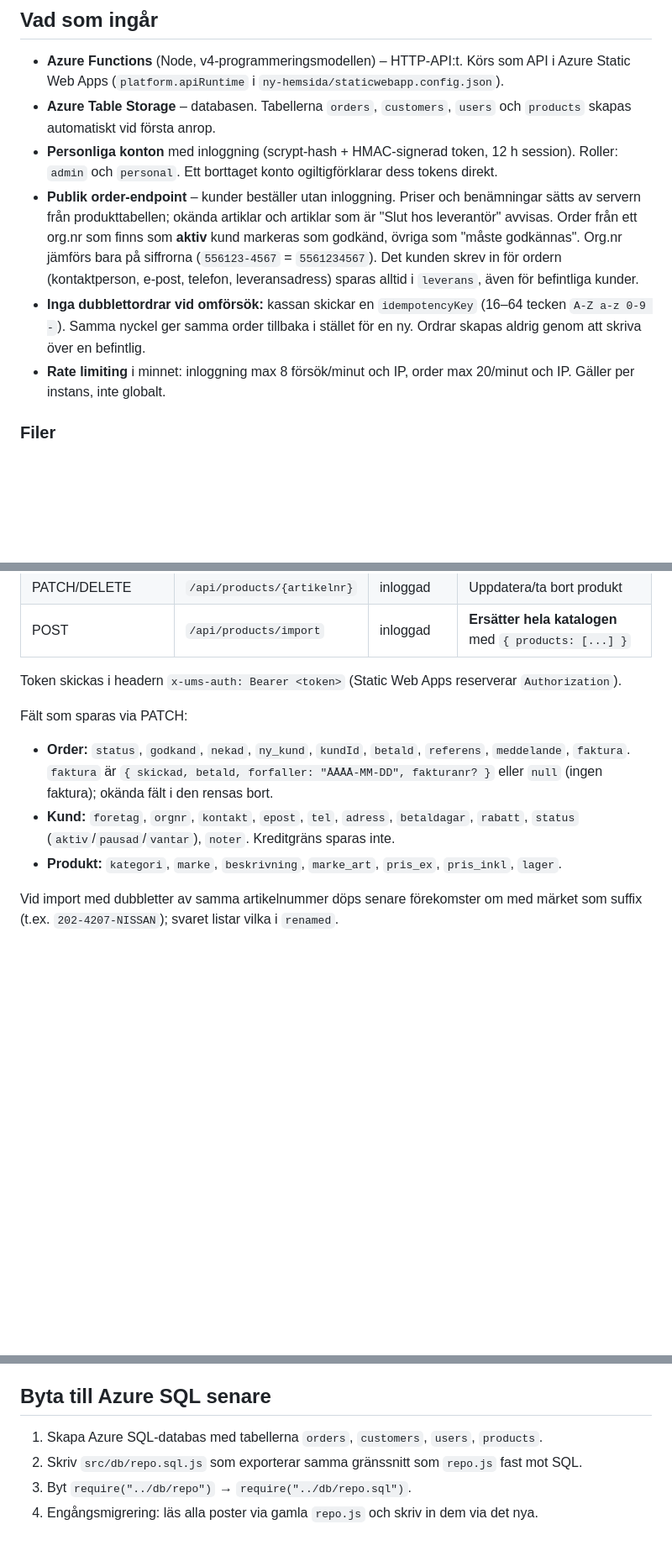
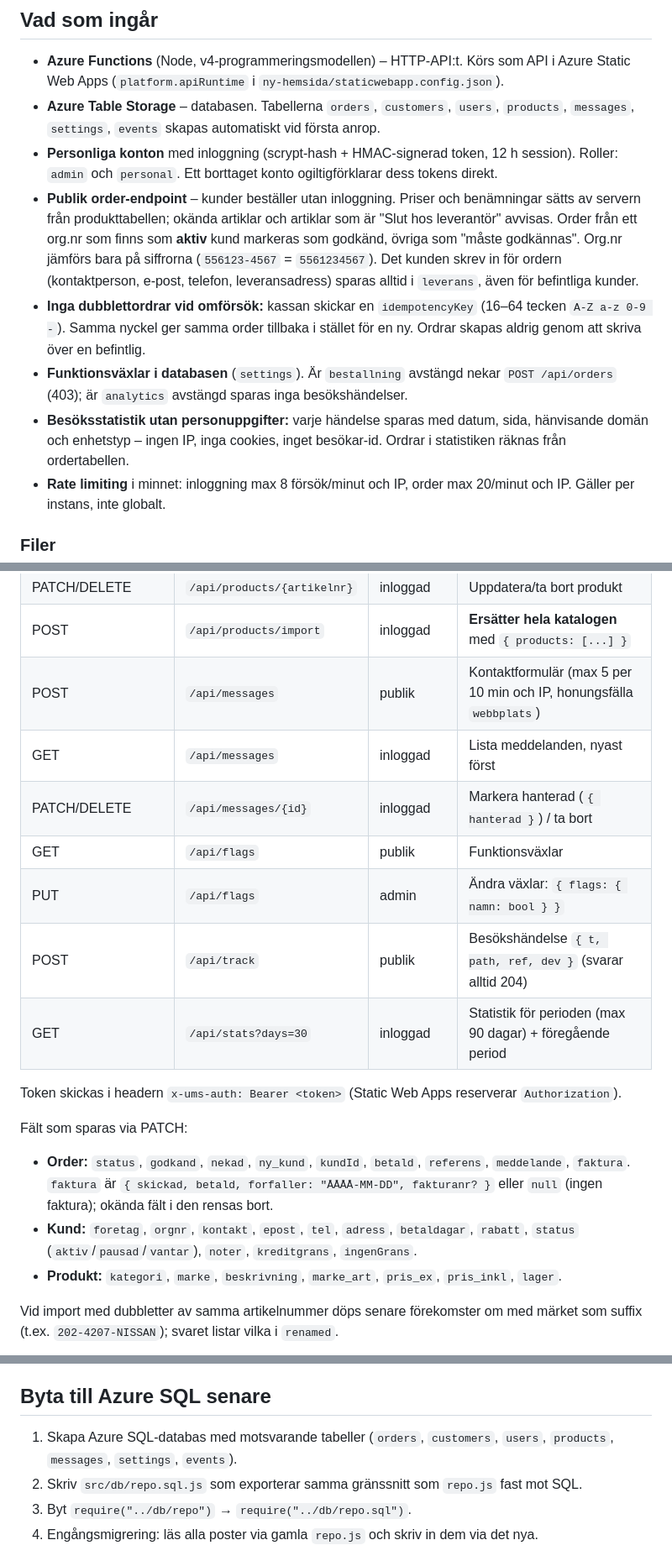
Before and after one commit to Svayak/ultra-motors-website, a Markdown page: api/README.md, 3 parts joined by grey strips. Shown at 84% size. Drawn GitHub-style; blank space fills up the shorter version.

Commit message:
README: meddelanden, funktionsväxlar, statistik och nya tabeller
Co-Authored-By: Claude Opus 5.5 (1M context) <noreply@anthropic.com>

```diff
--- a/api/README.md
+++ b/api/README.md
@@ -9,7 +9,7 @@ produkter och personalkonton. **Ingen Fortnox-koppling** – fakturering sköts
 
 - **Azure Functions** (Node, v4-programmeringsmodellen) – HTTP-API:t. Körs som API i Azure Static
   Web Apps (`platform.apiRuntime` i `ny-hemsida/staticwebapp.config.json`).
-- **Azure Table Storage** – databasen. Tabellerna `orders`, `customers`, `users` och `products`
+- **Azure Table Storage** – databasen. Tabellerna `orders`, `customers`, `users`, `products`, `messages`, `settings`, `events`
   skapas automatiskt vid första anrop.
 - **Personliga konton** med inloggning (scrypt-hash + HMAC-signerad token, 12 h session). Roller:
   `admin` och `personal`. Ett borttaget konto ogiltigförklarar dess tokens direkt.
@@ -20,6 +20,10 @@ produkter och personalkonton. **Ingen Fortnox-koppling** – fakturering sköts
   (kontaktperson, e-post, telefon, leveransadress) sparas alltid i `leverans`, även för befintliga kunder.
 - **Inga dubblettordrar vid omförsök:** kassan skickar en `idempotencyKey` (16–64 tecken `A-Z a-z 0-9 -`).
   Samma nyckel ger samma order tillbaka i stället för en ny. Ordrar skapas aldrig genom att skriva över en befintlig.
+- **Funktionsväxlar i databasen** (`settings`). Är `bestallning` avstängd nekar `POST /api/orders` (403);
+  är `analytics` avstängd sparas inga besökshändelser.
+- **Besöksstatistik utan personuppgifter:** varje händelse sparas med datum, sida, hänvisande domän och
+  enhetstyp – ingen IP, inga cookies, inget besökar-id. Ordrar i statistiken räknas från ordertabellen.
 - **Rate limiting** i minnet: inloggning max 8 försök/minut och IP, order max 20/minut och IP.
   Gäller per instans, inte globalt.
 
@@ -63,6 +71,13 @@ skriva en ny fil med samma funktioner och peka om `require`:t – plus en engån
 | GET | `/api/products/{artikelnr}` | publik | En produkt |
 | PATCH/DELETE | `/api/products/{artikelnr}` | inloggad | Uppdatera/ta bort produkt |
 | POST | `/api/products/import` | inloggad | **Ersätter hela katalogen** med `{ products: [...] }` |
+| POST | `/api/messages` | publik | Kontaktformulär (max 5 per 10 min och IP, honungsfälla `webbplats`) |
+| GET | `/api/messages` | inloggad | Lista meddelanden, nyast först |
+| PATCH/DELETE | `/api/messages/{id}` | inloggad | Markera hanterad (`{ hanterad }`) / ta bort |
+| GET | `/api/flags` | publik | Funktionsväxlar |
+| PUT | `/api/flags` | admin | Ändra växlar: `{ flags: { namn: bool } }` |
+| POST | `/api/track` | publik | Besökshändelse `{ t, path, ref, dev }` (svarar alltid 204) |
+| GET | `/api/stats?days=30` | inloggad | Statistik för perioden (max 90 dagar) + föregående period |
 
 Token skickas i headern `x-ums-auth: Bearer <token>` (Static Web Apps reserverar `Authorization`).
 
@@ -71,7 +86,7 @@ Fält som sparas via PATCH:
   `faktura`. `faktura` är `{ skickad, betald, forfaller: "ÅÅÅÅ-MM-DD", fakturanr? }` eller `null`
   (ingen faktura); okända fält i den rensas bort.
 - **Kund:** `foretag`, `orgnr`, `kontakt`, `epost`, `tel`, `adress`, `betaldagar`, `rabatt`,
-  `status` (`aktiv`/`pausad`/`vantar`), `noter`. Kreditgräns sparas inte.
+  `status` (`aktiv`/`pausad`/`vantar`), `noter`, `kreditgrans`, `ingenGrans`.
 - **Produkt:** `kategori`, `marke`, `beskrivning`, `marke_art`, `pris_ex`, `pris_inkl`, `lager`.
 
 Vid import med dubbletter av samma artikelnummer döps senare förekomster om med märket som
@@ -116,7 +131,7 @@ måste då också utökas.)
 
 ## Byta till Azure SQL senare
 
-1. Skapa Azure SQL-databas med tabellerna `orders`, `customers`, `users`, `products`.
+1. Skapa Azure SQL-databas med motsvarande tabeller (`orders`, `customers`, `users`, `products`, `messages`, `settings`, `events`).
 2. Skriv `src/db/repo.sql.js` som exporterar samma gränssnitt som `repo.js` fast mot SQL.
 3. Byt `require("../db/repo")` → `require("../db/repo.sql")`.
 4. Engångsmigrering: läs alla poster via gamla `repo.js` och skriv in dem via det nya.
```
Also changed, not shown: other parts of api/README.md (+4 -0 lines), DEPLOY-azure.md (+1 -1 lines), README.md (+14 -13 lines).
